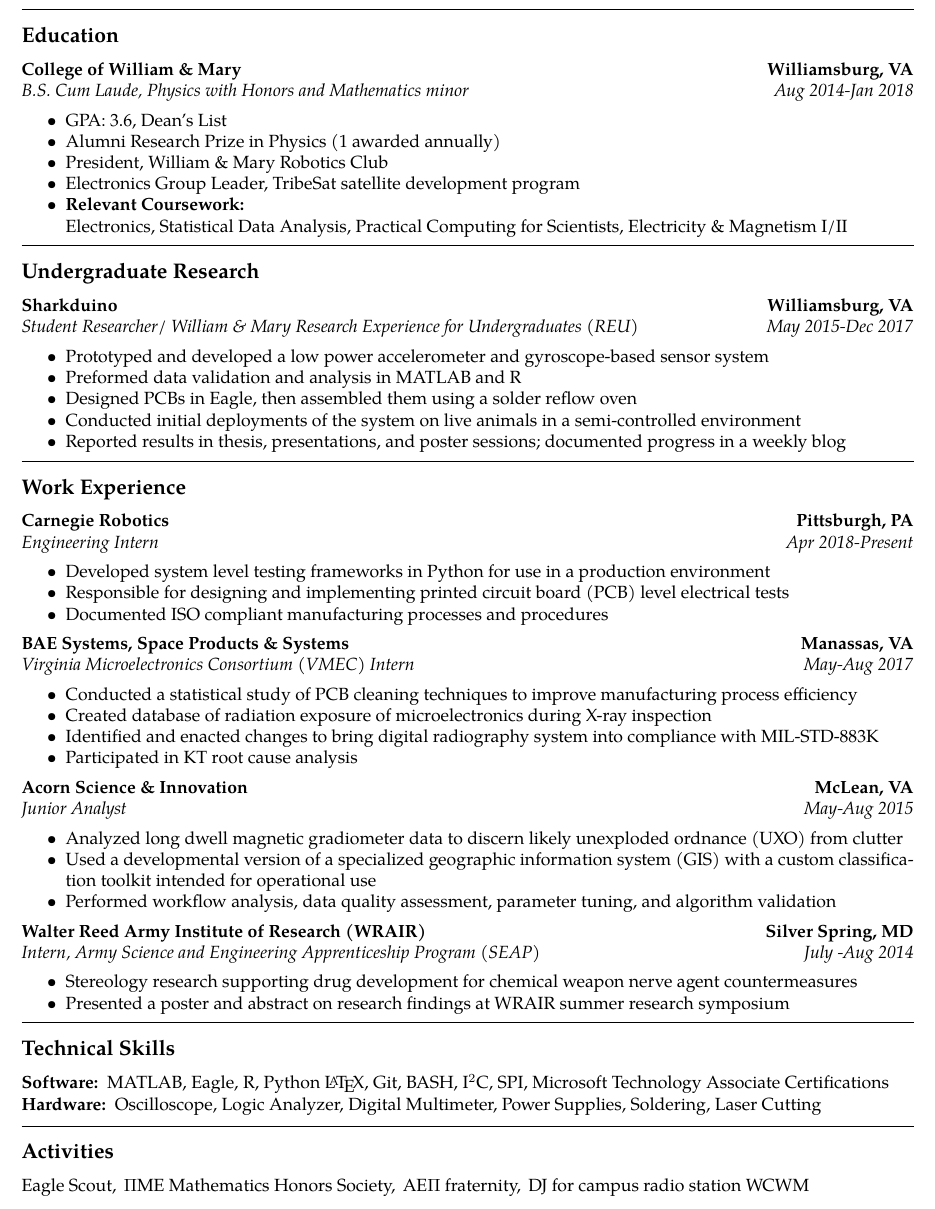
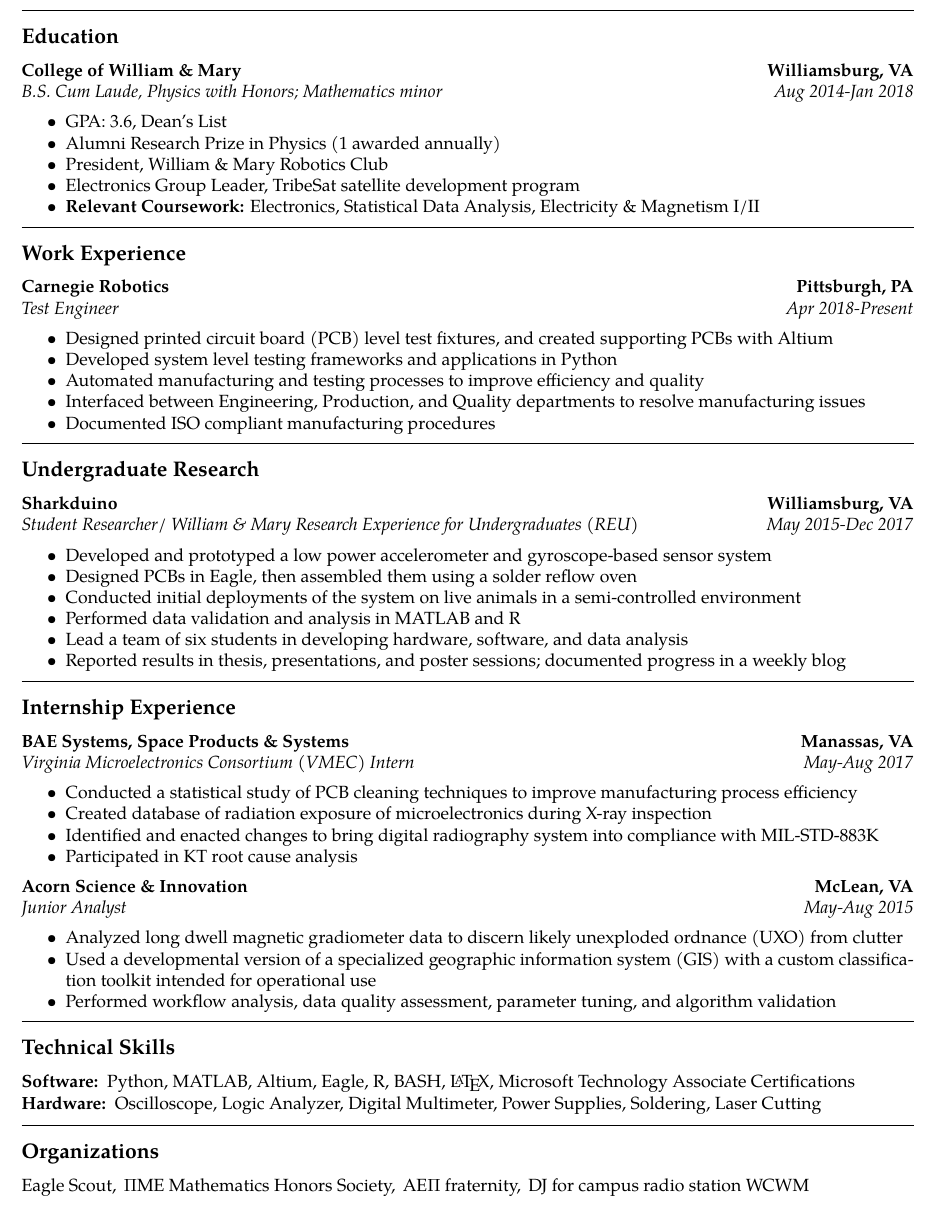
Before and after one commit to WLaney/WLaney.github.io, a LaTeX CV (Laney Resume.tex): part of the page, cut so that both start at the same text. Compiled offline with pdfLaTeX.

Commit message:
updated resume

```diff
--- a/Laney Resume.tex
+++ b/Laney Resume.tex
@@ -59,17 +59,34 @@
 		{\textbf{Williamsburg, VA}}
 	\\
 	\headerrow
-		{\emph{B.S. Cum Laude, Physics with Honors and Mathematics minor}}
+		{\emph{B.S. Cum Laude, Physics with Honors; Mathematics minor}}
 		{\emph{Aug 2014-Jan 2018}}
 	\begin{itemize*}
 		\item GPA: 3.6, Dean's List
 		\item Alumni Research Prize in Physics (1 awarded annually)
 		\item President, William \& Mary Robotics Club
 		\item Electronics Group Leader, TribeSat satellite development program
-		\item \textbf{Relevant Coursework:} \\
-		Electronics, Statistical Data Analysis, Practical Computing for Scientists, Electricity \& Magnetism I/II
+		\item \textbf{Relevant Coursework:} Electronics, Statistical Data Analysis, Electricity \& Magnetism I/II
 	\end{itemize*}
 
+
+\hrule
+\vspace{-0.4em}
+\subsection*{Work Experience}
+\headerrow
+		{\textbf{Carnegie Robotics}}
+		{\textbf{Pittsburgh, PA}}
+	\\
+	\headerrow
+		{\emph{Test Engineer}}
+		{\emph{Apr 2018-Present}}
+	\begin{itemize*}
+		\item Designed printed circuit board (PCB) level test fixtures, and created supporting PCBs with Altium
+		\item Developed system level testing frameworks and applications in Python
+		\item Automated manufacturing and testing processes to improve efficiency and quality
+		\item Interfaced between Engineering, Production, and Quality departments to resolve manufacturing issues
+		\item Documented ISO compliant manufacturing procedures
+	\end{itemize*}
 \hrule
 \vspace{-0.4em}
 \subsection*{Undergraduate Research}
@@ -82,28 +99,17 @@
 		{\emph{Student Researcher/ William \& Mary Research Experience for Undergraduates (REU)}}
 		{\emph{May 2015-Dec 2017}}
 	\begin{itemize*}
-	\item Prototyped and developed a low power accelerometer and gyroscope-based sensor system
-	\item Preformed data validation and analysis in MATLAB and R
+	\item Developed and prototyped a low power accelerometer and gyroscope-based sensor system
 	\item Designed PCBs in Eagle, then assembled them using a solder reflow oven
 	\item Conducted initial deployments of the system on live animals in a semi-controlled environment
+	\item Performed data validation and analysis in MATLAB and R
+	\item Lead a team of six students in developing hardware, software, and data analysis
 	\item Reported results in thesis, presentations, and poster sessions; documented progress in a weekly blog
 	\end{itemize*}
 
 \hrule
 \vspace{-0.4em}
-\subsection*{Work Experience}
-\headerrow
-		{\textbf{Carnegie Robotics}}
-		{\textbf{Pittsburgh, PA}}
-	\\
-	\headerrow
-		{\emph{Engineering Intern}}
-		{\emph{Apr 2018-Present}}
-	\begin{itemize*}
-		\item Developed system level testing frameworks in Python for use in a production environment
-		\item Responsible for designing and implementing printed circuit board (PCB) level electrical tests
-		\item Documented ISO compliant manufacturing processes and procedures
-	\end{itemize*}
+\subsection*{Internship Experience}
 \headerrow
 		{\textbf{BAE Systems, Space Products \& Systems}}
 		{\textbf{Manassas, VA}}
@@ -131,34 +137,23 @@
 		\item Performed workflow analysis, data
 quality assessment, parameter tuning, and algorithm validation
 	\end{itemize*}
-	\headerrow
-		{\textbf{Walter Reed Army Institute of Research (WRAIR)}}
-		{\textbf{Silver Spring, MD}}
-	\\
-	\headerrow
-		{\emph{Intern, Army Science and Engineering Apprenticeship Program (SEAP)}}
-		{\emph{July -Aug 2014}}
-	\begin{itemize*}
-		\item Stereology research supporting drug development for chemical weapon nerve agent countermeasures
-		\item Presented a poster and abstract on research findings at WRAIR summer research symposium
-	\end{itemize*}
+
 
 \hrule
 \vspace{-0.4em}
-
 \subsection*{Technical Skills}
 
 %\begin{indentsection}{\parindent}
 \hyphenpenalty=1000
 \begin{description*}
 	\item[Software:]
-	MATLAB, Eagle, R, Python \LaTeX, Git, BASH, I$^2$C, SPI, Microsoft Technology Associate Certifications
+	 Python, MATLAB, Altium, Eagle, R, BASH, \LaTeX, Microsoft Technology Associate Certifications
 	\item[Hardware:]
 	Oscilloscope, Logic Analyzer, Digital Multimeter, Power Supplies, Soldering, Laser Cutting
 \end{description*}
 
 \hrule
 \vspace{-0.4em}
-\subsection*{Activities}
+\subsection*{Organizations}
 \indent Eagle Scout,\, $\Pi$ME Mathematics Honors Society,\, AE$\Pi$ fraternity,\, DJ for campus radio station WCWM
 \end{document}
```
Also changed, not shown: Laney Resume.pdf.
